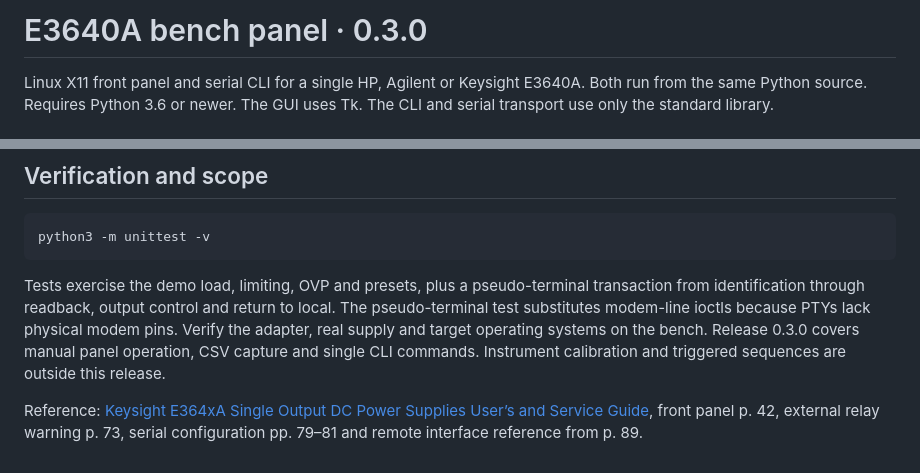
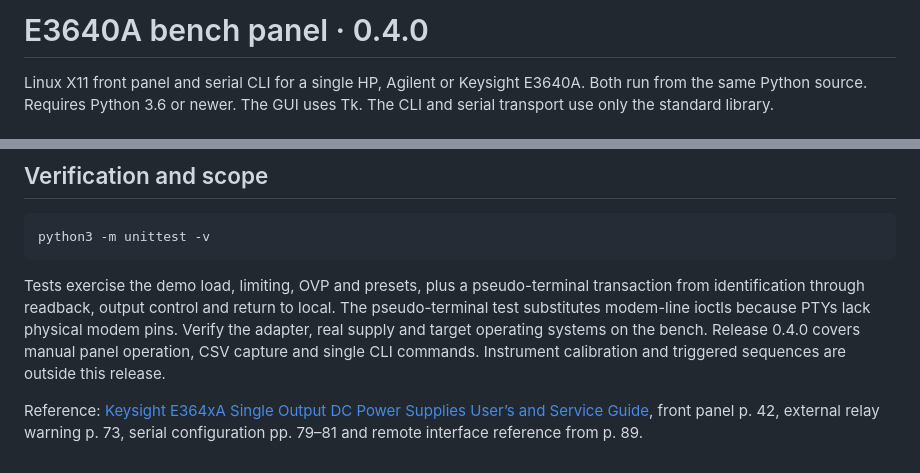
Before and after one commit to fenflame2/PSU_Control, a Markdown page: E3640A.md, 2 parts joined by grey strips. Rendered like a GitHub page.

```diff
--- a/E3640A.md
+++ b/E3640A.md
@@ -1,4 +1,4 @@
-# E3640A bench panel · 0.3.0
+# E3640A bench panel · 0.4.0
 
 Linux X11 front panel and serial CLI for a single HP, Agilent or Keysight E3640A. Both run from the same Python source. Requires Python 3.6 or newer. The GUI uses Tk. The CLI and serial transport use only the standard library.
 
@@ -55,6 +55,6 @@ Each invocation opens its own session, prints a JSON snapshot and exits. Close t
 
     python3 -m unittest -v
 
-Tests exercise the demo load, limiting, OVP and presets, plus a pseudo-terminal transaction from identification through readback, output control and return to local. The pseudo-terminal test substitutes modem-line ioctls because PTYs lack physical modem pins. Verify the adapter, real supply and target operating systems on the bench. Release 0.3.0 covers manual panel operation, CSV capture and single CLI commands. Instrument calibration and triggered sequences are outside this release.
+Tests exercise the demo load, limiting, OVP and presets, plus a pseudo-terminal transaction from identification through readback, output control and return to local. The pseudo-terminal test substitutes modem-line ioctls because PTYs lack physical modem pins. Verify the adapter, real supply and target operating systems on the bench. Release 0.4.0 covers manual panel operation, CSV capture and single CLI commands. Instrument calibration and triggered sequences are outside this release.
 
 Reference: [Keysight E364xA Single Output DC Power Supplies User’s and Service Guide](https://www.keysight.com/us/en/assets/9018-01165/user-manuals/9018-01165.pdf), front panel p. 42, external relay warning p. 73, serial configuration pp. 79–81 and remote interface reference from p. 89.
```
Also changed, not shown: README.md (+21 -3 lines), launcher-panel.png (added), 6 other files.
